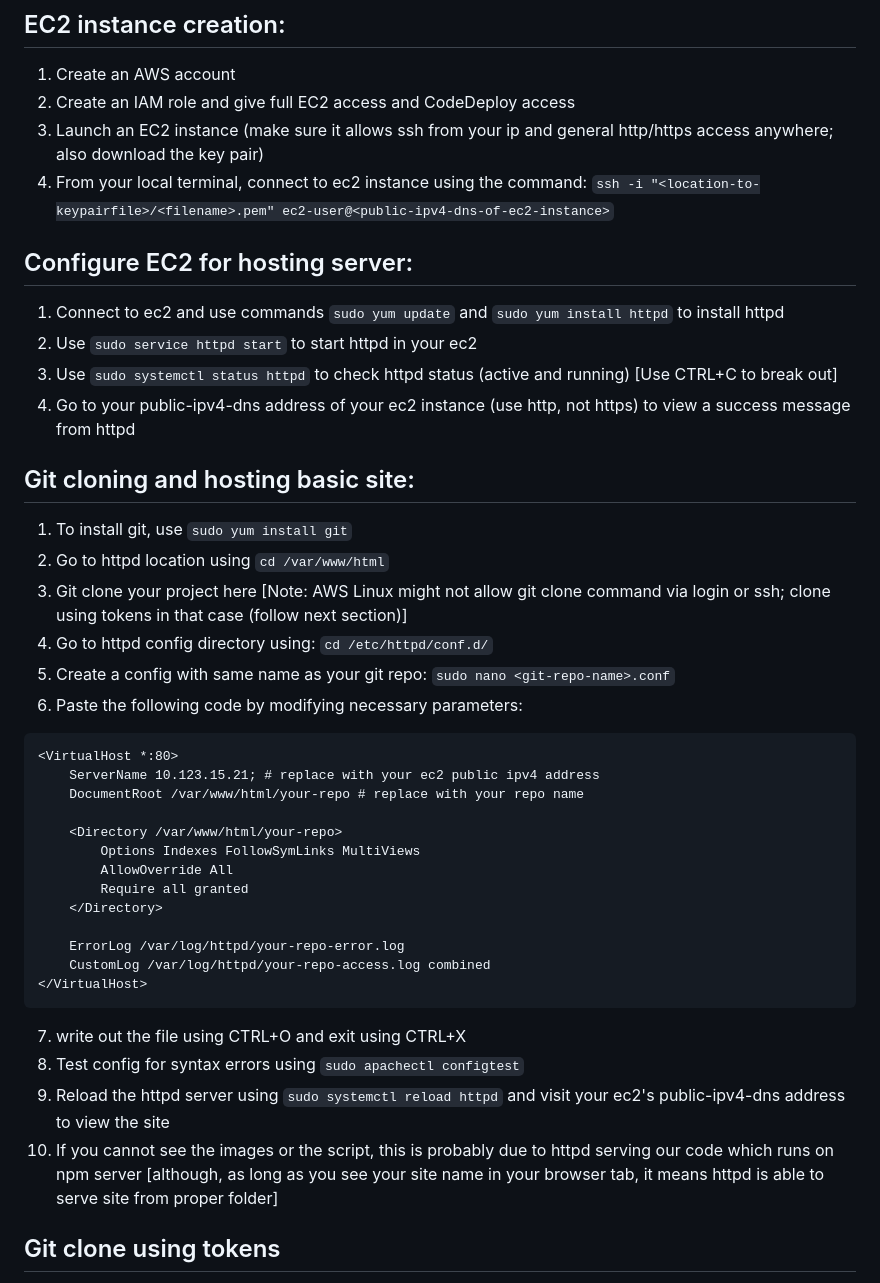
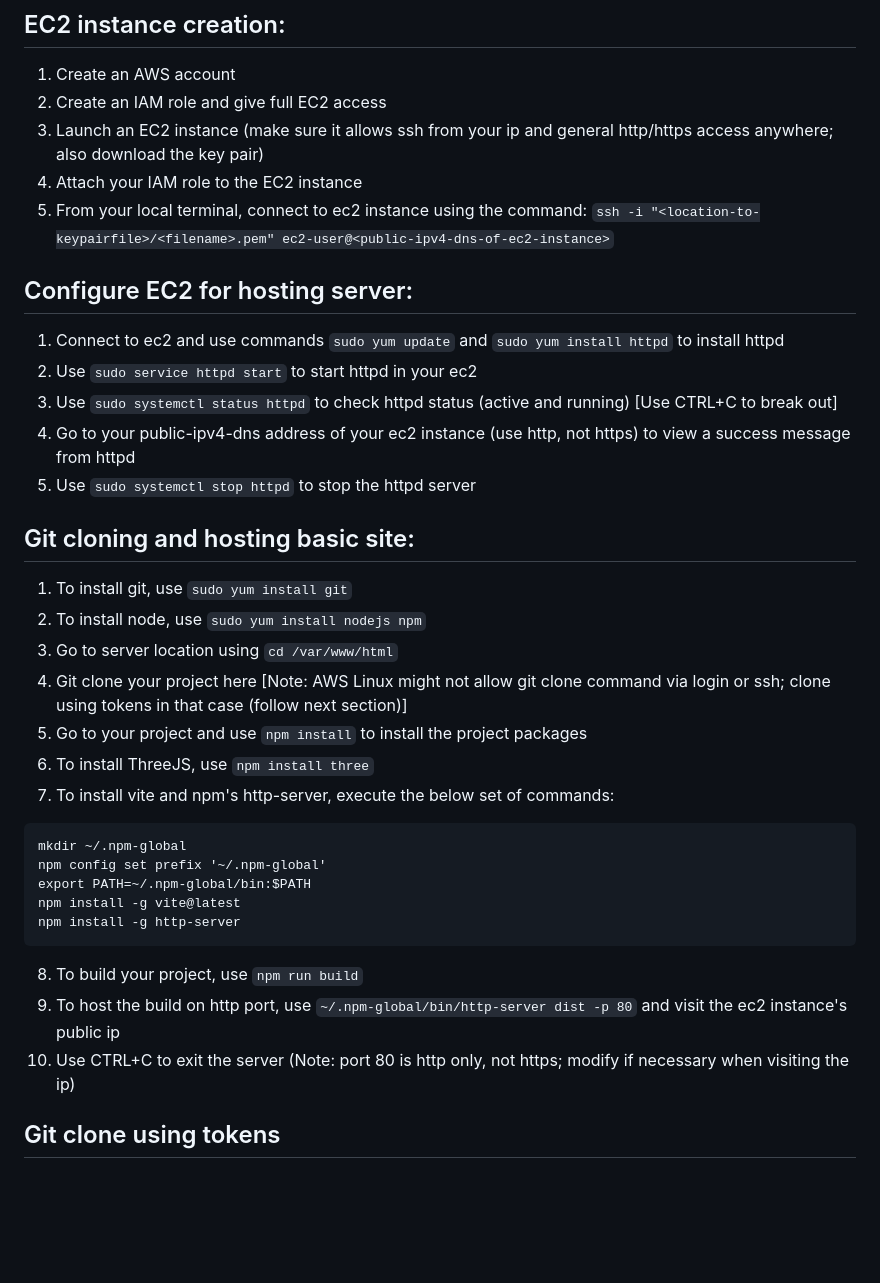
Before and after one commit to rajkumar-b/portfolio-app, a Markdown page: README.md, the part around the change printed below. Drawn GitHub-style; blank space fills up the shorter version.

````diff
--- a/README.md
+++ b/README.md
@@ -12,42 +12,37 @@ VC house for the site: rajkumar.app
 
 ## EC2 instance creation:
 1. Create an AWS account
-2. Create an IAM role and give full EC2 access and CodeDeploy access
+2. Create an IAM role and give full EC2 access
 3. Launch an EC2 instance (make sure it allows ssh from your ip and general http/https access anywhere; also download the key pair)
-4. From your local terminal, connect to ec2 instance using the command: `ssh -i "<location-to-keypairfile>/<filename>.pem" ec2-user@<public-ipv4-dns-of-ec2-instance>`
+4. Attach your IAM role to the EC2 instance
+5. From your local terminal, connect to ec2 instance using the command: `ssh -i "<location-to-keypairfile>/<filename>.pem" ec2-user@<public-ipv4-dns-of-ec2-instance>`
 
 ## Configure EC2 for hosting server:
 1. Connect to ec2 and use commands `sudo yum update` and `sudo yum install httpd` to install httpd
 2. Use `sudo service httpd start` to start httpd in your ec2
 3. Use `sudo systemctl status httpd` to check httpd status (active and running) [Use CTRL+C to break out]
 4. Go to your public-ipv4-dns address of your ec2 instance (use http, not https) to view a success message from httpd
+5. Use `sudo systemctl stop httpd` to stop the httpd server
 
 ## Git cloning and hosting basic site:
 1. To install git, use `sudo yum install git`
-2. Go to httpd location using `cd /var/www/html`
-3. Git clone your project here [Note: AWS Linux might not allow git clone command via login or ssh; clone using tokens in that case (follow next section)]
-4. Go to httpd config directory using: `cd /etc/httpd/conf.d/`
-5. Create a config with same name as your git repo: `sudo nano <git-repo-name>.conf`
-6. Paste the following code by modifying necessary parameters:
+2. To install node, use `sudo yum install nodejs npm`
+3. Go to server location using `cd /var/www/html`
+4. Git clone your project here [Note: AWS Linux might not allow git clone command via login or ssh; clone using tokens in that case (follow next section)]
+5. Go to your project and use `npm install` to install the project packages
+6. To install ThreeJS, use `npm install three`
+7. To install vite and npm's http-server, execute the below set of commands:
 ```
-<VirtualHost *:80>
-    ServerName 10.123.15.21; # replace with your ec2 public ipv4 address
-    DocumentRoot /var/www/html/your-repo # replace with your repo name
+mkdir ~/.npm-global
+npm config set prefix '~/.npm-global'
+export PATH=~/.npm-global/bin:$PATH
+npm install -g vite@latest
+npm install -g http-server
+```
+8. To build your project, use `npm run build`
+9. To host the build on http port, use `~/.npm-global/bin/http-server dist -p 80` and visit the ec2 instance's public ip
+10. Use CTRL+C to exit the server (Note: port 80 is http only, not https; modify if necessary when visiting the ip)
 
-    <Directory /var/www/html/your-repo>
-        Options Indexes FollowSymLinks MultiViews
-        AllowOverride All
-        Require all granted
-    </Directory>
-
-    ErrorLog /var/log/httpd/your-repo-error.log
-    CustomLog /var/log/httpd/your-repo-access.log combined
-</VirtualHost>
-```
-7. write out the file using CTRL+O and exit using CTRL+X
-8. Test config for syntax errors using `sudo apachectl configtest`
-9. Reload the httpd server using `sudo systemctl reload httpd` and visit your ec2's public-ipv4-dns address to view the site
-10. If you cannot see the images or the script, this is probably due to httpd serving our code which runs on npm server [although, as long as you see your site name in your browser tab, it means httpd is able to serve site from proper folder]
 
 ## Git clone using tokens
 1. Go to GitHub -> Settings -> Developer Settings
````
Also changed, not shown: other parts of README.md (+30 -1 lines).
